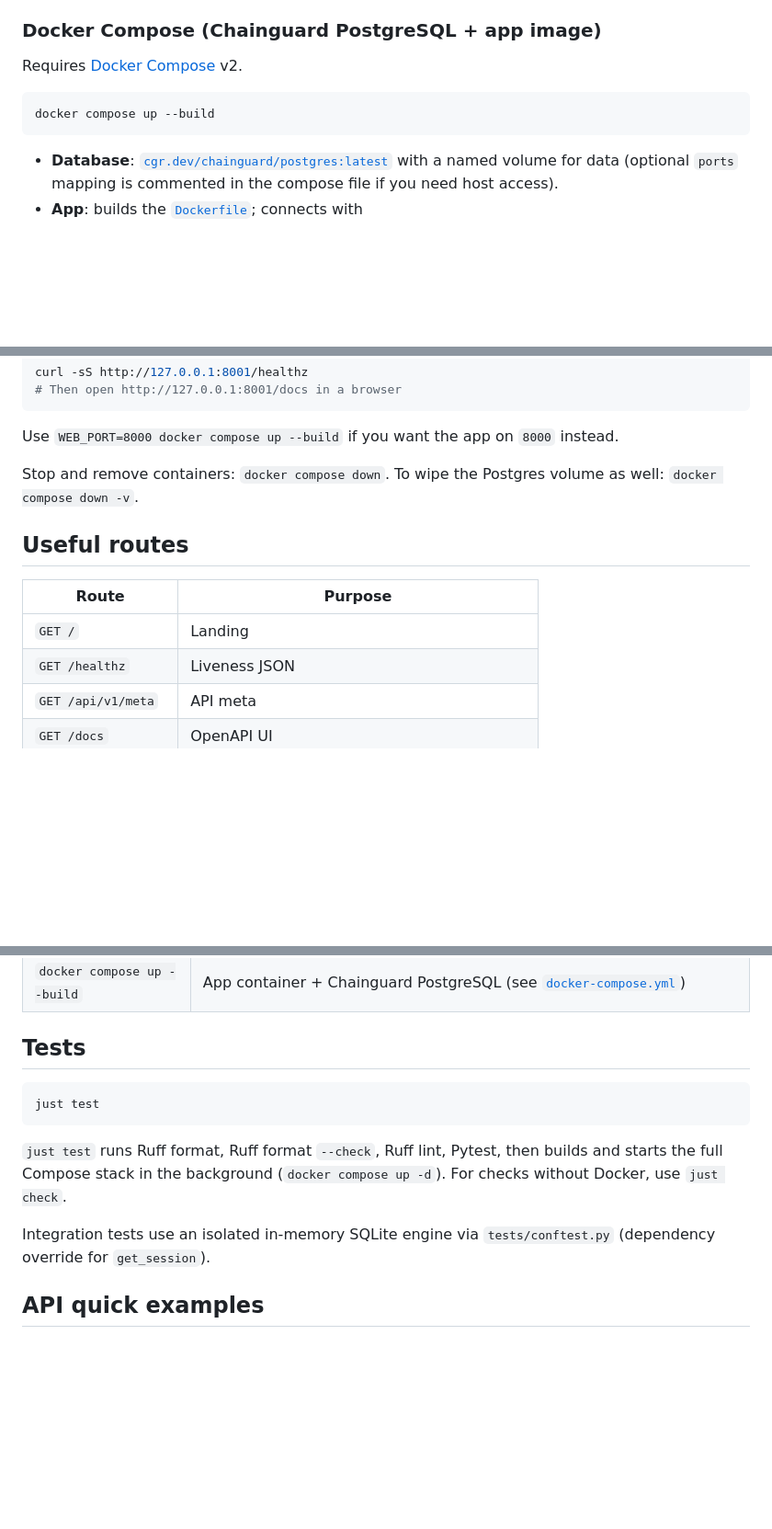
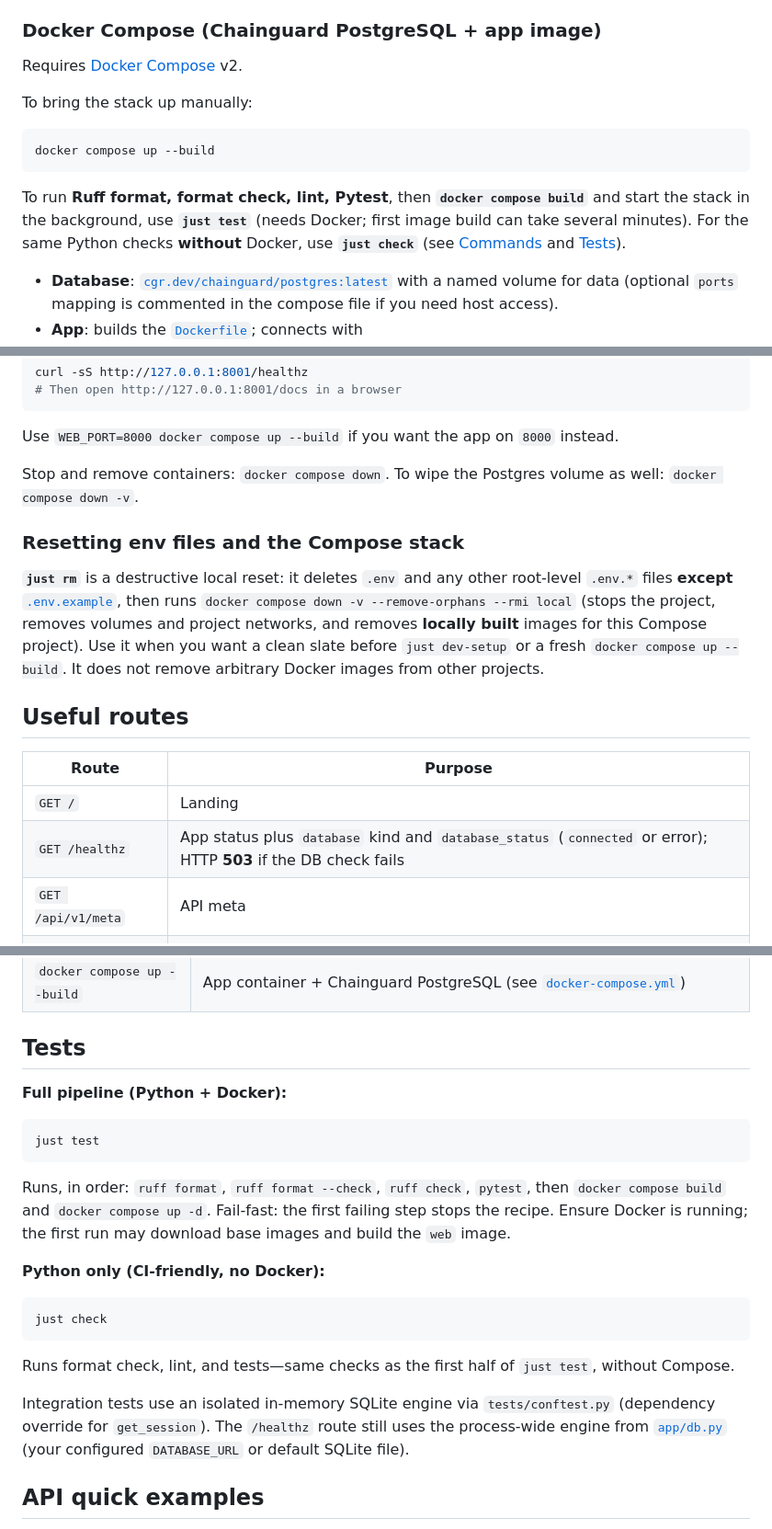
Before and after one commit to NobinKhan/edumedia-explorer, a Markdown page: README.md, 3 parts joined by grey strips. Shown at 92% size. GitHub-like rendering; blank space fills up the shorter version.

Commit message:
docs: align README with just test, just rm, and healthz

````diff
--- a/README.md
+++ b/README.md
@@ -39,9 +39,13 @@ Open the URL printed by the dev server. API docs: `/docs`. Landing: `/`.
 
 Requires [Docker Compose](https://docs.docker.com/compose/) v2.
 
+To bring the stack up manually:
+
 ```bash
 docker compose up --build
 ```
+
+To run **Ruff format, format check, lint, Pytest**, then **`docker compose build`** and start the stack in the background, use **`just test`** (needs Docker; first image build can take several minutes). For the same Python checks **without** Docker, use **`just check`** (see [Commands](#commands) and [Tests](#tests)).
 
 - **Database**: [`cgr.dev/chainguard/postgres:latest`](https://images.chainguard.dev/directory/image/postgres/overview) with a named volume for data (optional `ports` mapping is commented in the compose file if you need host access).
 - **App**: builds the [`Dockerfile`](Dockerfile); connects with `postgresql+psycopg://edumedia:edumedia@db:5432/edumedia`.
@@ -58,12 +62,16 @@ Use `WEB_PORT=8000 docker compose up --build` if you want the app on `8000` inst
 
 Stop and remove containers: `docker compose down`. To wipe the Postgres volume as well: `docker compose down -v`.
 
+### Resetting env files and the Compose stack
+
+**`just rm`** is a destructive local reset: it deletes `.env` and any other root-level `.env.*` files **except** [`.env.example`](.env.example), then runs `docker compose down -v --remove-orphans --rmi local` (stops the project, removes volumes and project networks, and removes **locally built** images for this Compose project). Use it when you want a clean slate before `just dev-setup` or a fresh `docker compose up --build`. It does not remove arbitrary Docker images from other projects.
+
 ## Useful routes
 
 | Route | Purpose |
 |-------|---------|
 | `GET /` | Landing |
-| `GET /healthz` | Liveness JSON |
+| `GET /healthz` | App status plus `database` kind and `database_status` (`connected` or error); HTTP **503** if the DB check fails |
 | `GET /api/v1/meta` | API meta |
 | `GET /docs` | OpenAPI UI |
 | `GET /editor` | Editor dashboard |
@@ -119,13 +127,23 @@ If `SQLITE_AUTO_RESET_SECONDS` is set to a positive value **and** you use SQLite
 
 ## Tests
 
+**Full pipeline (Python + Docker):**
+
 ```bash
 just test
 ```
 
-`just test` runs Ruff format, Ruff format `--check`, Ruff lint, Pytest, then builds and starts the full Compose stack in the background (`docker compose up -d`). For checks without Docker, use `just check`.
+Runs, in order: `ruff format`, `ruff format --check`, `ruff check`, `pytest`, then `docker compose build` and `docker compose up -d`. Fail-fast: the first failing step stops the recipe. Ensure Docker is running; the first run may download base images and build the `web` image.
 
-Integration tests use an isolated in-memory SQLite engine via `tests/conftest.py` (dependency override for `get_session`).
+**Python only (CI-friendly, no Docker):**
+
+```bash
+just check
+```
+
+Runs format check, lint, and tests—same checks as the first half of `just test`, without Compose.
+
+Integration tests use an isolated in-memory SQLite engine via `tests/conftest.py` (dependency override for `get_session`). The `/healthz` route still uses the process-wide engine from [`app/db.py`](app/db.py) (your configured `DATABASE_URL` or default SQLite file).
 
 ## API quick examples
 
````
